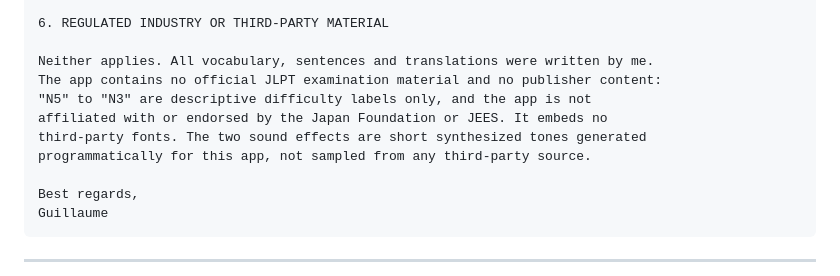
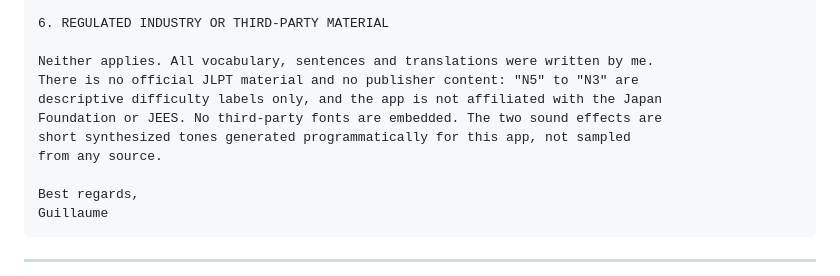
Before and after one commit to Guillaumegre/TypeKana, a Markdown page: store-assets/app-review-notes.md, the part around one of its changes. Rendered like a GitHub page.

```diff
--- a/store-assets/app-review-notes.md
+++ b/store-assets/app-review-notes.md
@@ -96,11 +94,11 @@ language, and can be changed in Settings.
 6. REGULATED INDUSTRY OR THIRD-PARTY MATERIAL
 
 Neither applies. All vocabulary, sentences and translations were written by me.
-The app contains no official JLPT examination material and no publisher content:
-"N5" to "N3" are descriptive difficulty labels only, and the app is not
-affiliated with or endorsed by the Japan Foundation or JEES. It embeds no
-third-party fonts. The two sound effects are short synthesized tones generated
-programmatically for this app, not sampled from any third-party source.
+There is no official JLPT material and no publisher content: "N5" to "N3" are
+descriptive difficulty labels only, and the app is not affiliated with the Japan
+Foundation or JEES. No third-party fonts are embedded. The two sound effects are
+short synthesized tones generated programmatically for this app, not sampled
+from any source.
 
 Best regards,
 Guillaume
```
Also changed, not shown: other parts of store-assets/app-review-notes.md (+36 -38 lines).
